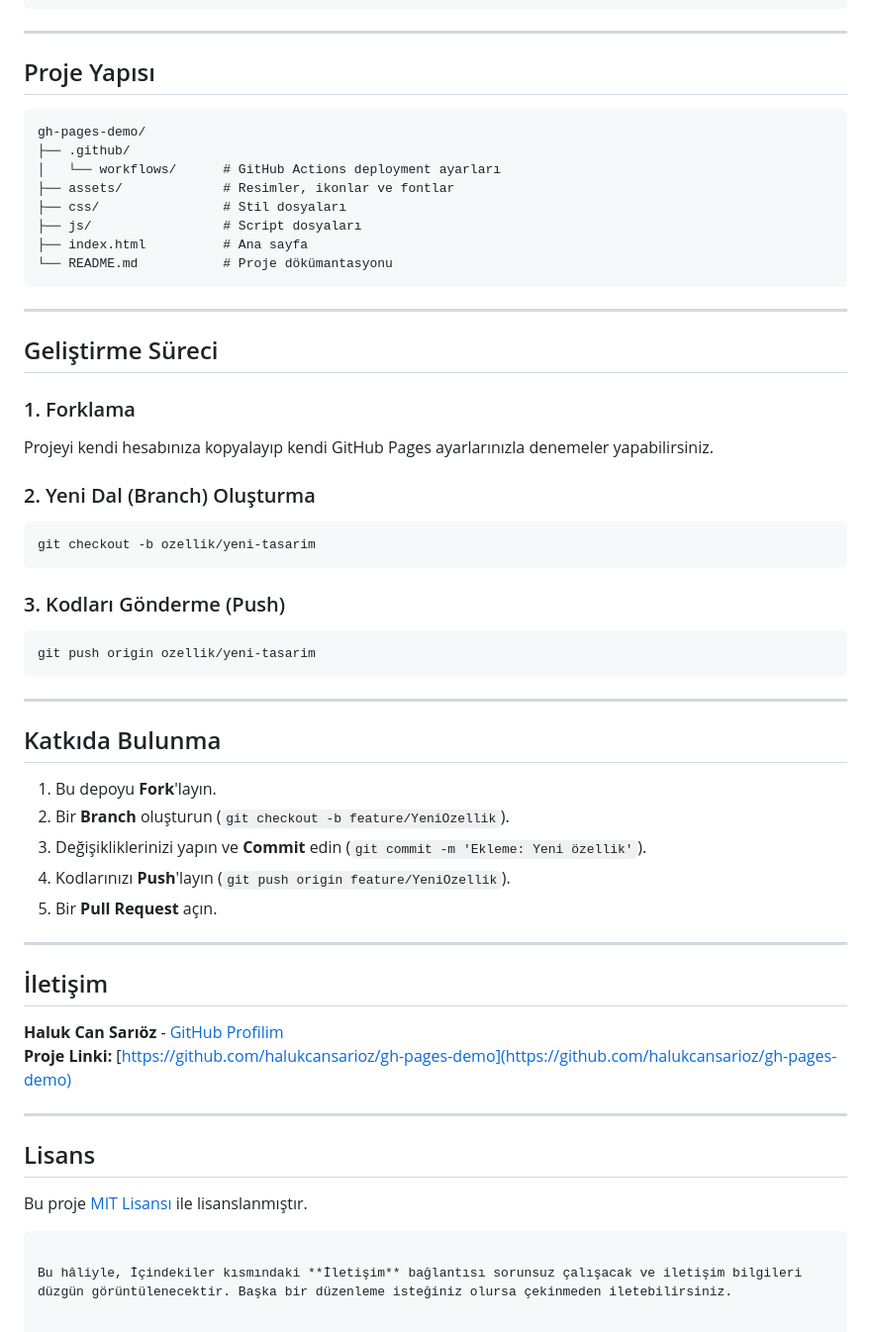
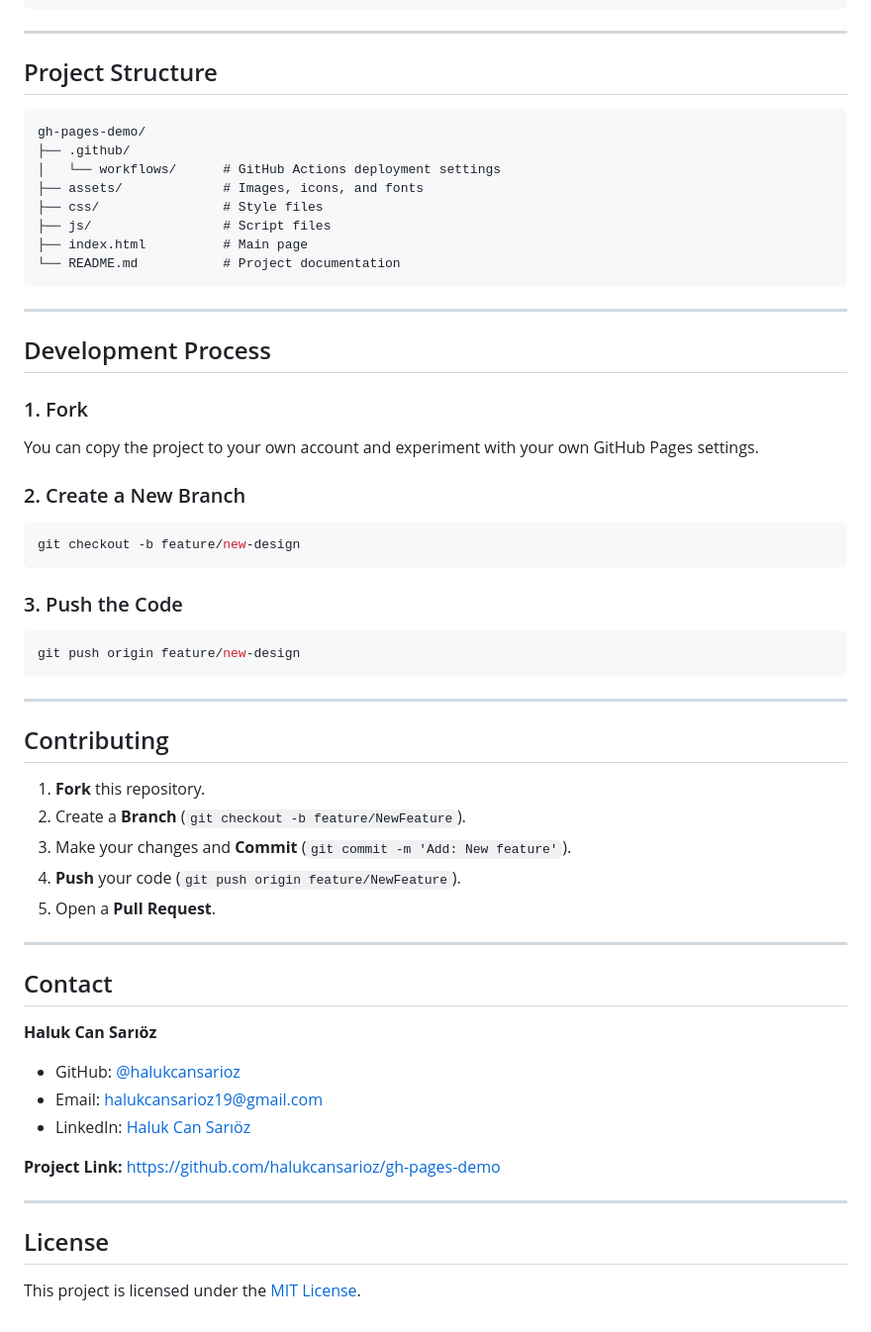
Before and after one commit to halukcansarioz/gh-pages-demo, a Markdown page: README.md, the part around one of its changes. Shown at 99% size. Rendered like a GitHub page.

````diff
--- a/README.md
+++ b/README.md
@@ -74,55 +74,56 @@ npx http-server .
 
 ---
 
-## Proje Yapısı
+## Project Structure
 ```text
 gh-pages-demo/
 ├── .github/
-│   └── workflows/      # GitHub Actions deployment ayarları
-├── assets/             # Resimler, ikonlar ve fontlar
-├── css/                # Stil dosyaları
-├── js/                 # Script dosyaları
-├── index.html          # Ana sayfa
-└── README.md           # Proje dökümantasyonu
+│   └── workflows/      # GitHub Actions deployment settings
+├── assets/             # Images, icons, and fonts
+├── css/                # Style files
+├── js/                 # Script files
+├── index.html          # Main page
+└── README.md           # Project documentation
 ```
 
 ---
 
-## Geliştirme Süreci
+## Development Process
 
-### 1. Forklama
-Projeyi kendi hesabınıza kopyalayıp kendi GitHub Pages ayarlarınızla denemeler yapabilirsiniz.
+### 1. Fork
+You can copy the project to your own account and experiment with your own GitHub Pages settings.
 
-### 2. Yeni Dal (Branch) Oluşturma
+### 2. Create a New Branch
 ```bash
-git checkout -b ozellik/yeni-tasarim
+git checkout -b feature/new-design
 ```
 
-### 3. Kodları Gönderme (Push)
+### 3. Push the Code
 ```bash
-git push origin ozellik/yeni-tasarim
+git push origin feature/new-design
 ```
 
 ---
 
-## Katkıda Bulunma
-1. Bu depoyu **Fork**'layın.
-2. Bir **Branch** oluşturun (`git checkout -b feature/YeniOzellik`).
-3. Değişikliklerinizi yapın ve **Commit** edin (`git commit -m 'Ekleme: Yeni özellik'`).
-4. Kodlarınızı **Push**'layın (`git push origin feature/YeniOzellik`).
-5. Bir **Pull Request** açın.
+## Contributing
+1. **Fork** this repository.
+2. Create a **Branch** (`git checkout -b feature/NewFeature`).
+3. Make your changes and **Commit** (`git commit -m 'Add: New feature'`).
+4. **Push** your code (`git push origin feature/NewFeature`).
+5. Open a **Pull Request**.
 
 ---
 
-<a name="iletişim"></a>
-## İletişim
-**Haluk Can Sarıöz** - [GitHub Profilim](https://github.com/halukcansarioz)
-**Proje Linki:** [https://github.com/halukcansarioz/gh-pages-demo](https://github.com/halukcansarioz/gh-pages-demo)
+<a name="contact"></a>
+## Contact
+**Haluk Can Sarıöz**
+- GitHub: [@halukcansarioz](https://github.com/halukcansarioz)
+- Email: [halukcansarioz19@gmail.com](mailto:halukcansarioz19@gmail.com)
+- LinkedIn: [Haluk Can Sarıöz](https://www.linkedin.com/in/halukcansarioz)
+
+**Project Link:** [https://github.com/halukcansarioz/gh-pages-demo](https://github.com/halukcansarioz/gh-pages-demo)
 
 ---
 
-## Lisans
-Bu proje [MIT Lisansı](LICENSE) ile lisanslanmıştır.
-```
-
-Bu hâliyle, İçindekiler kısmındaki **İletişim** bağlantısı sorunsuz çalışacak ve iletişim bilgileri düzgün görüntülenecektir. Başka bir düzenleme isteğiniz olursa çekinmeden iletebilirsiniz.
+## License
+This project is licensed under the [MIT License](LICENSE).
````
Also changed, not shown: other parts of README.md (+36 -36 lines).
